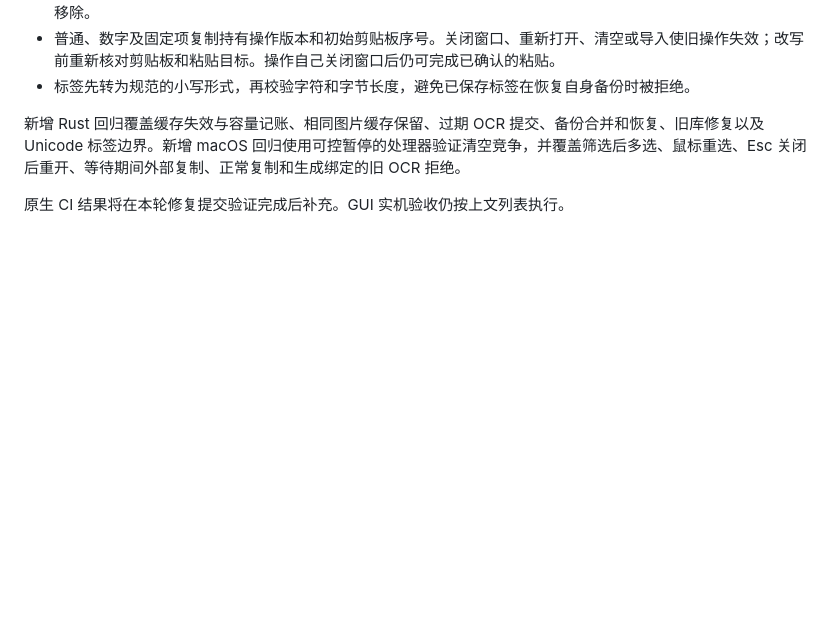
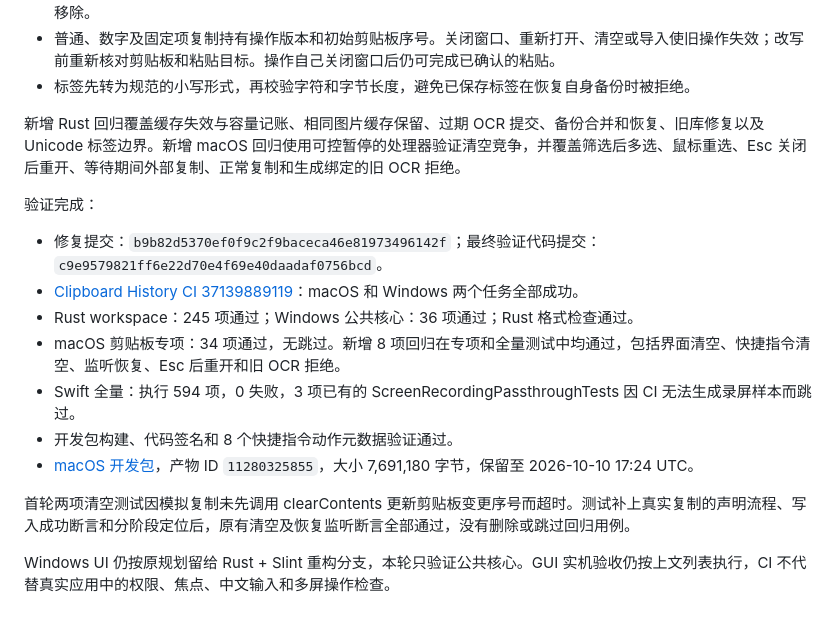
Before and after one commit to ldjx7/Polyglance, a Markdown page: docs/CLIPBOARD_HISTORY_VALIDATION.md, the part around one of its changes. Rendered like a GitHub page; blank space fills up the shorter version.

Commit message:
docs(clipboard): record passing review regression and native CI results

```diff
--- a/docs/CLIPBOARD_HISTORY_VALIDATION.md
+++ b/docs/CLIPBOARD_HISTORY_VALIDATION.md
@@ -101,4 +101,16 @@ Windows UI 按用户要求暂不实现，公共 Rust 模块在 Windows CI 中单
 
 新增 Rust 回归覆盖缓存失效与容量记账、相同图片缓存保留、过期 OCR 提交、备份合并和恢复、旧库修复以及 Unicode 标签边界。新增 macOS 回归使用可控暂停的处理器验证清空竞争，并覆盖筛选后多选、鼠标重选、Esc 关闭后重开、等待期间外部复制、正常复制和生成绑定的旧 OCR 拒绝。
 
-原生 CI 结果将在本轮修复提交验证完成后补充。GUI 实机验收仍按上文列表执行。
+验证完成：
+
+- 修复提交：`b9b82d5370ef0f9c2f9baceca46e81973496142f`；最终验证代码提交：`c9e9579821ff6e22d70e4f69e40daadaf0756bcd`。
+- [Clipboard History CI 37139889119](https://github.com/ldjx7/Polyglance/actions/runs/37139889119)：macOS 和 Windows 两个任务全部成功。
+- Rust workspace：245 项通过；Windows 公共核心：36 项通过；Rust 格式检查通过。
+- macOS 剪贴板专项：34 项通过，无跳过。新增 8 项回归在专项和全量测试中均通过，包括界面清空、快捷指令清空、监听恢复、Esc 后重开和旧 OCR 拒绝。
+- Swift 全量：执行 594 项，0 失败，3 项已有的 ScreenRecordingPassthroughTests 因 CI 无法生成录屏样本而跳过。
+- 开发包构建、代码签名和 8 个快捷指令动作元数据验证通过。
+- [macOS 开发包](https://github.com/ldjx7/Polyglance/actions/runs/37139889119/artifacts/11280325855)，产物 ID `11280325855`，大小 7,691,180 字节，保留至 2026-10-10 17:24 UTC。
+
+首轮两项清空测试因模拟复制未先调用 clearContents 更新剪贴板变更序号而超时。测试补上真实复制的声明流程、写入成功断言和分阶段定位后，原有清空及恢复监听断言全部通过，没有删除或跳过回归用例。
+
+Windows UI 仍按原规划留给 Rust + Slint 重构分支，本轮只验证公共核心。GUI 实机验收仍按上文列表执行，CI 不代替真实应用中的权限、焦点、中文输入和多屏操作检查。
```
Also changed, not shown: other parts of docs/CLIPBOARD_HISTORY_VALIDATION.md (+1 -1 lines).
